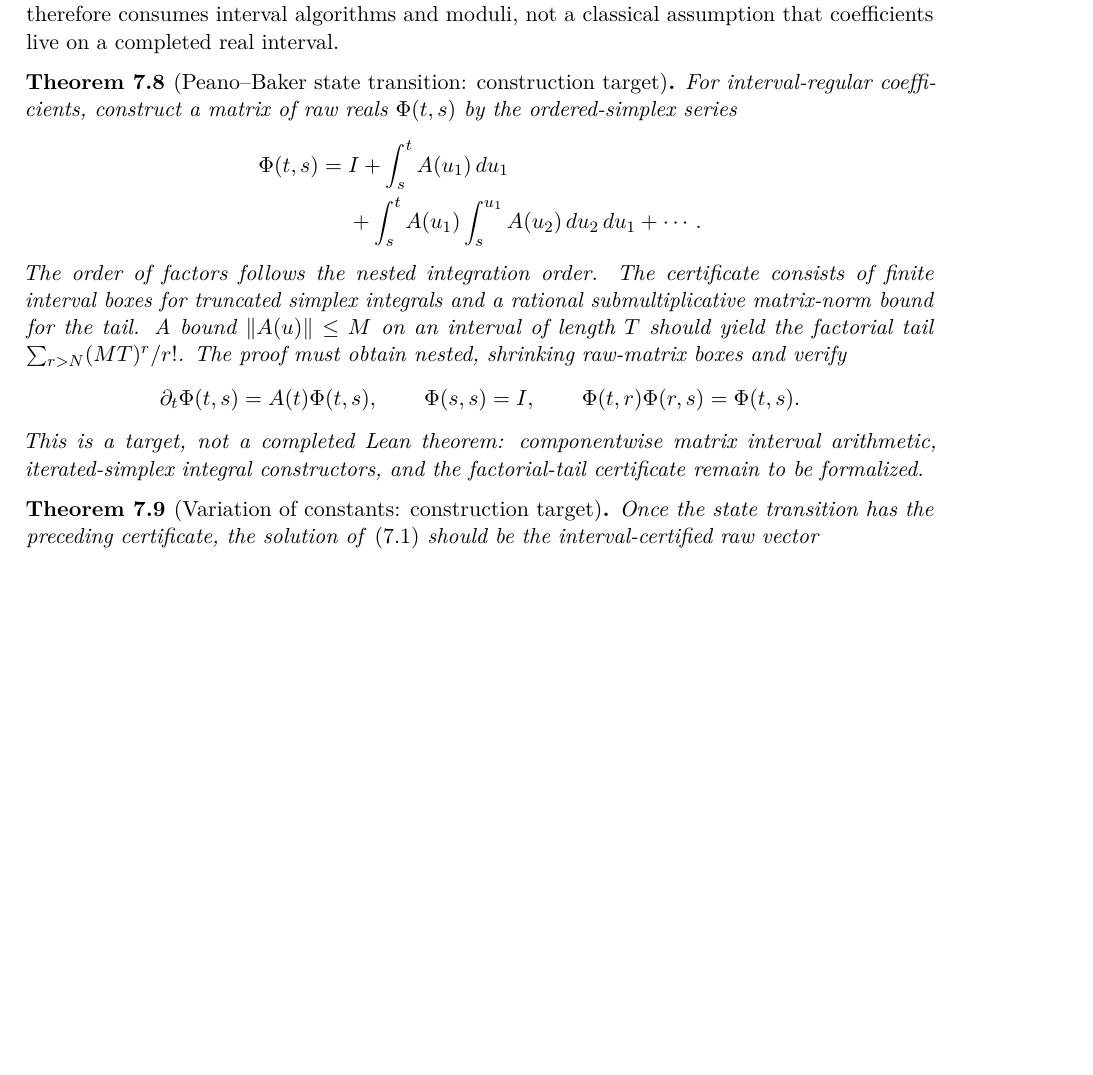
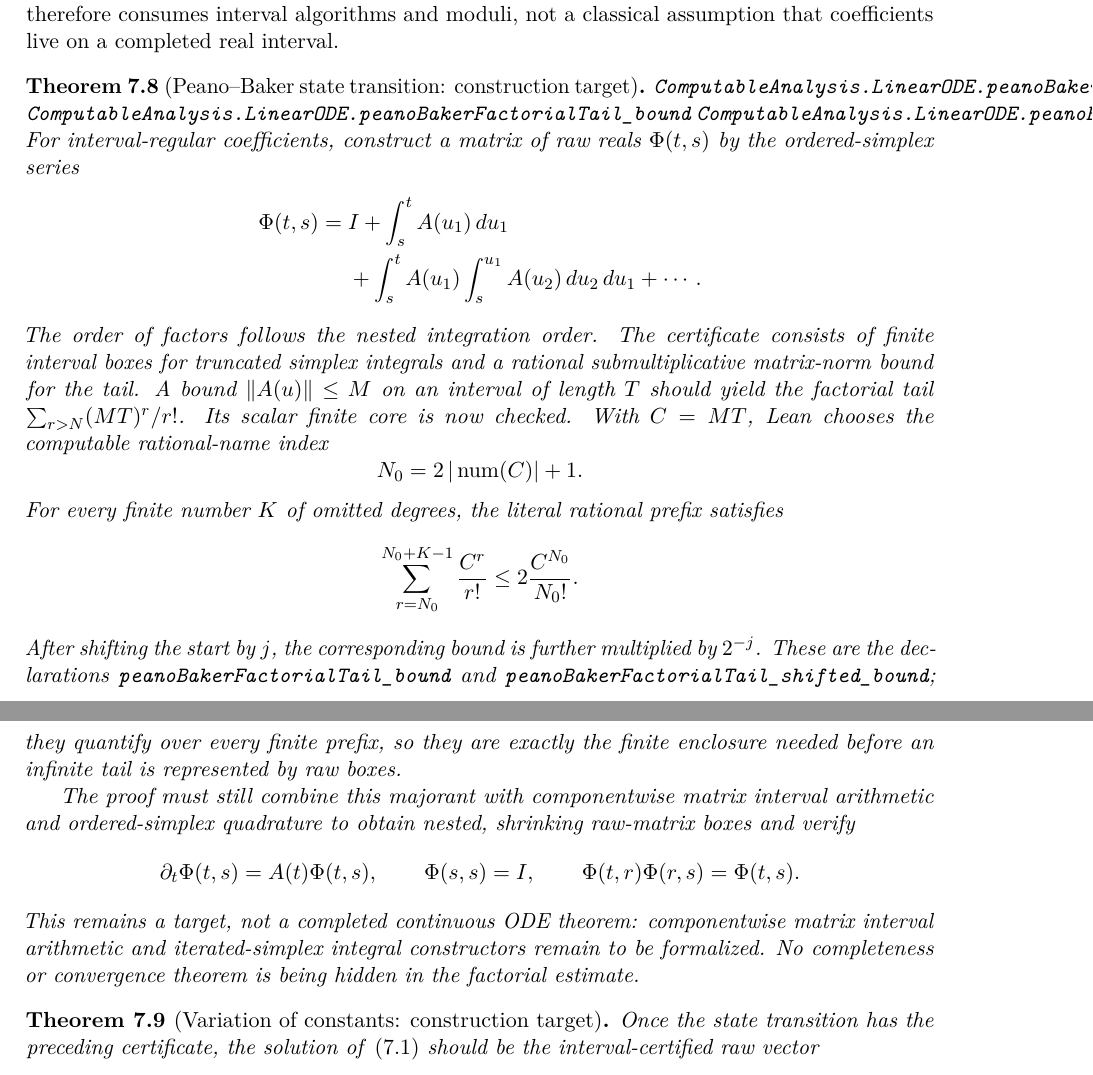
Before and after one commit to liuyao12/computable-analysis, a LaTeX thesis (blueprint/src/web.tex, which reads blueprint/src/09-differential-equations.tex): part of page 103 of 131 before the commit and two parts of pages 103 and 104 of 131 after it, the two joined at a grey line, cut so that both start at the same text, the shorter picture padded with empty space. Compiled offline with pdfLaTeX.

Commit message:
Add a computable Peano-Baker factorial tail certificate

```diff
--- a/blueprint/src/09-differential-equations.tex
+++ b/blueprint/src/09-differential-equations.tex
@@ -238,6 +238,9 @@ classical assumption that coefficients live on a completed real interval.
 \begin{theorem}[Peano--Baker state transition: construction target]
 \label{thm:peano-baker-state-transition}
 \uses{def:interval-linear-system,thm:effective-ftc-certificate}
+\lean{ComputableAnalysis.LinearODE.peanoBakerFactorialTail}
+\lean{ComputableAnalysis.LinearODE.peanoBakerFactorialTail_bound}
+\lean{ComputableAnalysis.LinearODE.peanoBakerFactorialTail_shifted_bound}
 For interval-regular coefficients, construct a matrix of raw reals
 \(\Phi(t,s)\) by the ordered-simplex series
 \begin{align*}
@@ -248,15 +251,35 @@ The order of factors follows the nested integration order. The certificate
 consists of finite interval boxes for truncated simplex integrals and a
 rational submultiplicative matrix-norm bound for the tail. A bound
 \(\lVert A(u)\rVert\le M\) on an interval of length \(T\) should yield the
-factorial tail \(\sum_{r>N}(MT)^r/r!\). The proof must obtain nested,
-shrinking raw-matrix boxes and verify
+factorial tail \(\sum_{r>N}(MT)^r/r!\).  Its scalar finite core is now
+checked.  With \(C=MT\), Lean chooses the computable rational-name index
+\[
+ N_0=2\,|\operatorname{num}(C)|+1.
+\]
+For every finite number \(K\) of omitted degrees, the literal rational
+prefix satisfies
+\[
+ \sum_{r=N_0}^{N_0+K-1}\frac{C^r}{r!}
+ \le 2\frac{C^{N_0}}{N_0!}.
+\]
+After shifting the start by \(j\), the corresponding bound is further
+multiplied by \(2^{-j}\).  These are the declarations
+\code{peanoBakerFactorialTail\_bound} and
+\code{peanoBakerFactorialTail\_shifted\_bound}; they quantify over every
+finite prefix, so they are exactly the finite enclosure needed before an
+infinite tail is represented by raw boxes.
+
+The proof must still combine this majorant with componentwise matrix interval
+arithmetic and ordered-simplex quadrature to obtain nested, shrinking
+raw-matrix boxes and verify
 \[
  \partial_t\Phi(t,s)=A(t)\Phi(t,s),\qquad \Phi(s,s)=I,
 \qquad \Phi(t,r)\Phi(r,s)=\Phi(t,s).
 \]
-This is a target, not a completed Lean theorem: componentwise matrix interval
-arithmetic, iterated-simplex integral constructors, and the factorial-tail
-certificate remain to be formalized.
+This remains a target, not a completed continuous ODE theorem: componentwise
+matrix interval arithmetic and iterated-simplex integral constructors remain
+to be formalized.  No completeness or convergence theorem is being hidden in
+the factorial estimate.
 \end{theorem}
 
 \begin{theorem}[Variation of constants: construction target]
```
Also changed, not shown: GOALS.md (+12 -4 lines), README.md, 3 other files.
